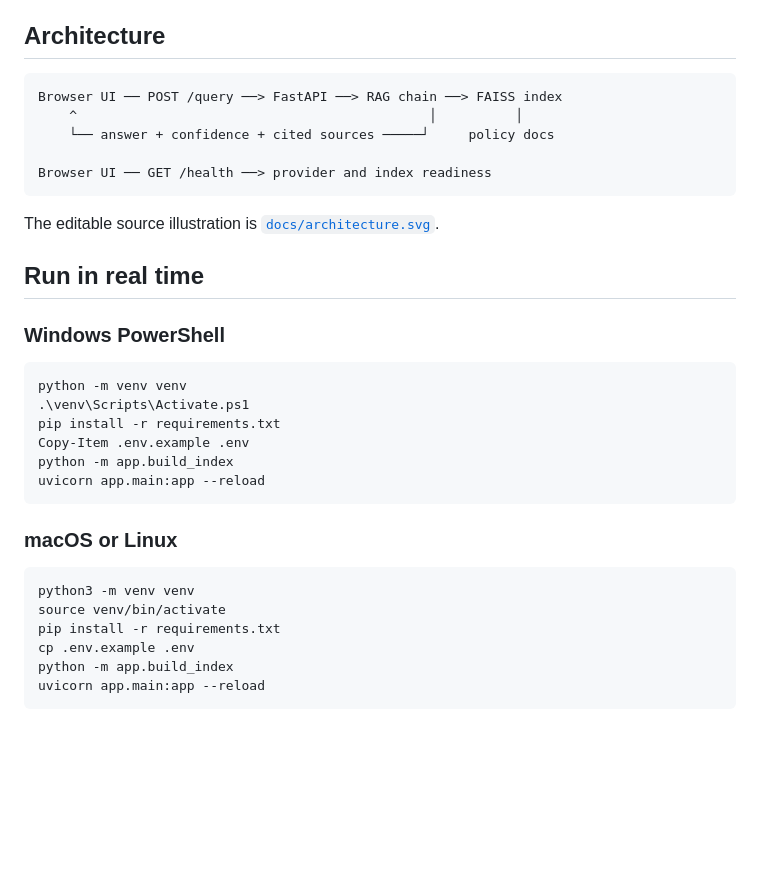
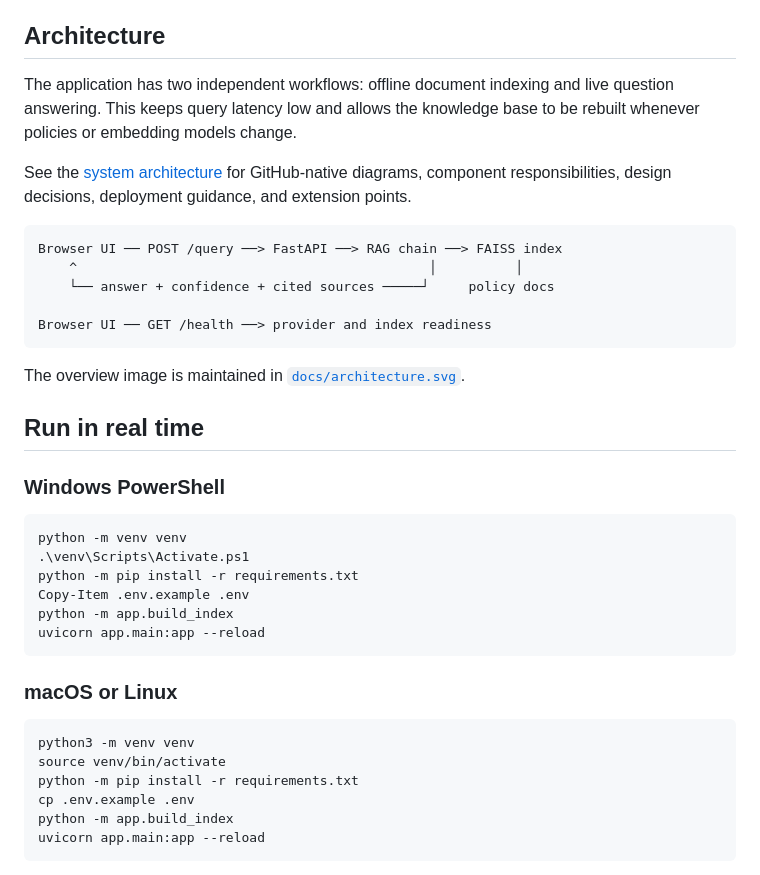
Before and after one commit to ManeeshChintalapudi12/banking-rag-assistant, a Markdown page: README.md, the part around one of its changes. Rendered like a GitHub page; blank space fills up the shorter version.

Commit message:
Document application architecture

````diff
--- a/README.md
+++ b/README.md
@@ -20,6 +24,10 @@ A real-time Retrieval-Augmented Generation (RAG) application for banking policy
 
 ## Architecture
 
+The application has two independent workflows: offline document indexing and live question answering. This keeps query latency low and allows the knowledge base to be rebuilt whenever policies or embedding models change.
+
+See the [system architecture](docs/ARCHITECTURE.md) for GitHub-native diagrams, component responsibilities, design decisions, deployment guidance, and extension points.
+
 ```text
 Browser UI ── POST /query ──> FastAPI ──> RAG chain ──> FAISS index
     ^                                             │          │
@@ -28,7 +36,7 @@ Browser UI ── POST /query ──> FastAPI ──> RAG chain ──> FAISS in
 Browser UI ── GET /health ──> provider and index readiness
 ```
 
-The editable source illustration is [`docs/architecture.svg`](docs/architecture.svg).
+The overview image is maintained in [`docs/architecture.svg`](docs/architecture.svg).
 
 ## Run in real time
 
@@ -37,7 +45,7 @@ The editable source illustration is [`docs/architecture.svg`](docs/architecture.
 ```powershell
 python -m venv venv
 .\venv\Scripts\Activate.ps1
-pip install -r requirements.txt
+python -m pip install -r requirements.txt
 Copy-Item .env.example .env
 python -m app.build_index
 uvicorn app.main:app --reload
@@ -48,7 +56,7 @@ uvicorn app.main:app --reload
 ```bash
 python3 -m venv venv
 source venv/bin/activate
-pip install -r requirements.txt
+python -m pip install -r requirements.txt
 cp .env.example .env
 python -m app.build_index
 uvicorn app.main:app --reload
````
Also changed, not shown: other parts of README.md (+4 -0 lines), docs/ARCHITECTURE.md (added, +108 -0 lines).
